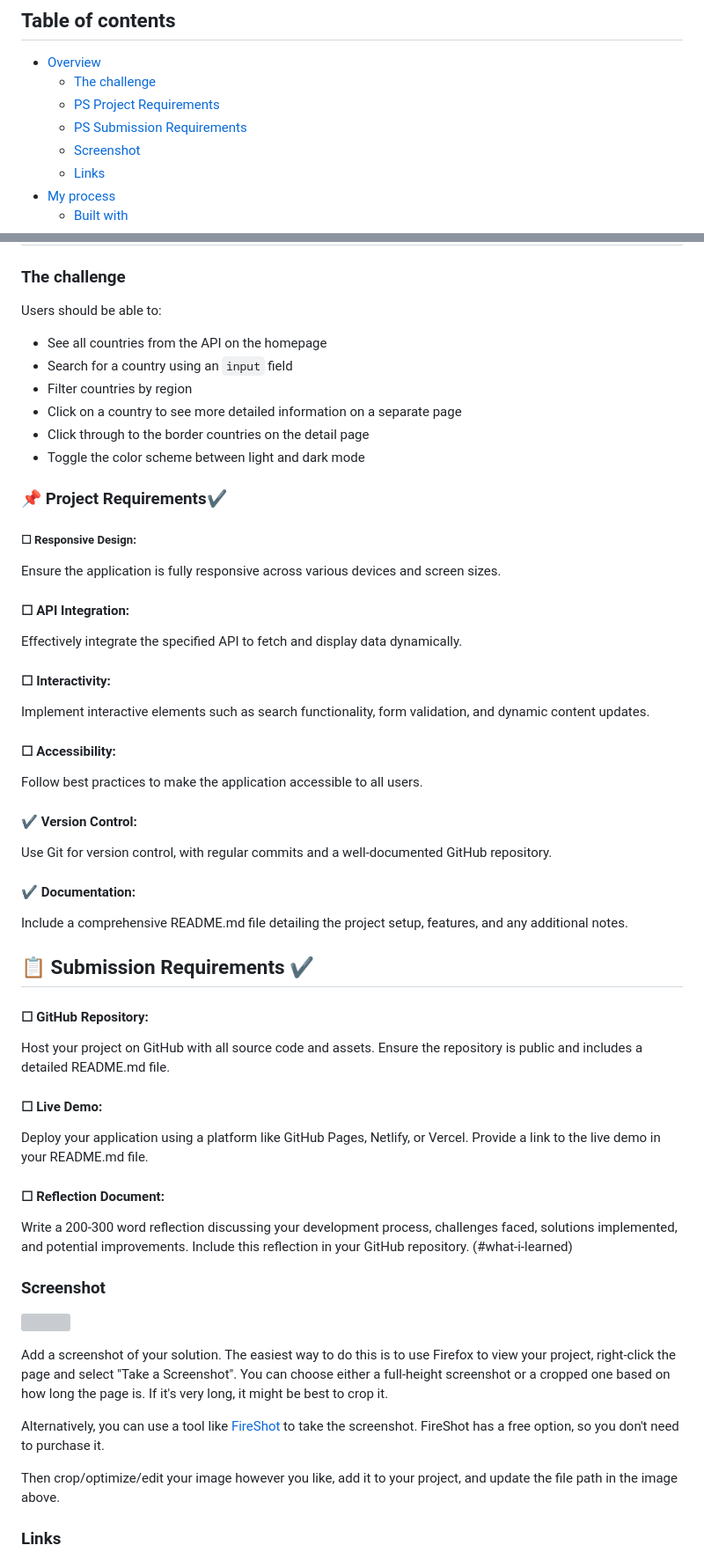
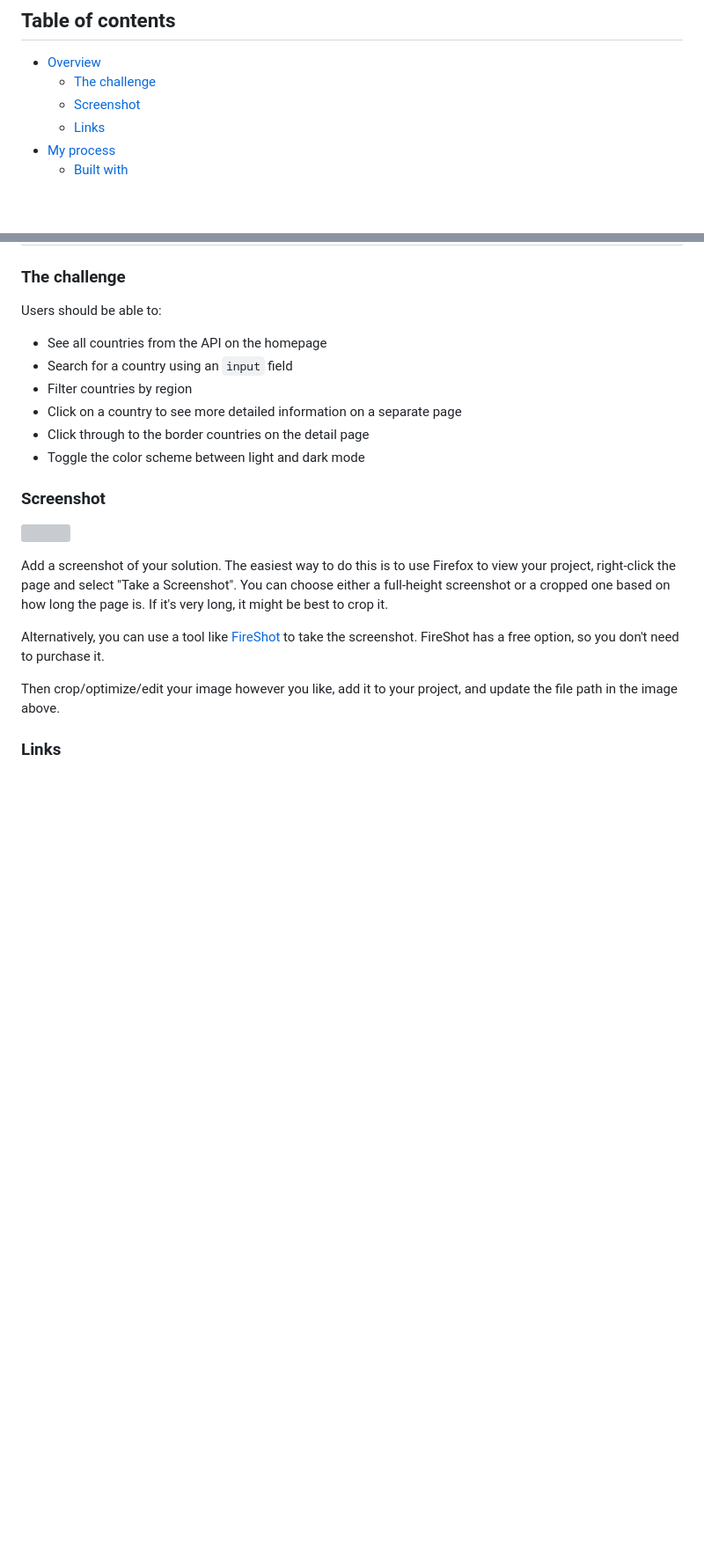
Before and after one commit to millan-figueroa-pscoursework/rest-countries-api, a Markdown page: README.md, 2 parts joined by grey strips. Shown at 88% size. Drawn GitHub-style; blank space fills up the shorter version; grey boxes are pictures that could not be loaded.

Commit message:
Remove project and submission requirements from README.md for clarity and conciseness

```diff
--- a/README.md
+++ b/README.md
@@ -8,8 +8,6 @@ This is a solution to the [REST Countries API with color theme switcher challeng
 
 - [Overview](#overview)
   - [The challenge](#the-challenge)
-  - [PS Project Requirements](#project-requirements)
-  - [PS Submission Requirements](#submission-requirements)
   - [Screenshot](#screenshot)
   - [Links](#links)
 - [My process](#my-process)
@@ -31,49 +29,6 @@ Users should be able to:
 - Click on a country to see more detailed information on a separate page
 - Click through to the border countries on the detail page
 - Toggle the color scheme between light and dark mode
-
-### 📌 Project Requirements✔️
-
-##### ☐ Responsive Design:
-
-Ensure the application is fully responsive across various devices and screen sizes.
-
-#### ☐ API Integration:
-
-Effectively integrate the specified API to fetch and display data dynamically.
-
-#### ☐ Interactivity:
-
-Implement interactive elements such as search functionality, form validation, and dynamic content updates.
-
-#### ☐ Accessibility:
-
-Follow best practices to make the application accessible to all users.
-
-#### ✔️ Version Control:
-
-Use Git for version control, with regular commits and a well-documented GitHub repository.
-
-#### ✔️ Documentation:
-
-Include a comprehensive README.md file detailing the project setup, features, and any additional notes.
-
-## 📋 Submission Requirements ✔️
-
-#### ☐ GitHub Repository:
-
-Host your project on GitHub with all source code and assets.
-Ensure the repository is public and includes a detailed README.md file.
-
-#### ☐ Live Demo:
-
-Deploy your application using a platform like GitHub Pages, Netlify, or Vercel.
-Provide a link to the live demo in your README.md file.
-
-#### ☐ Reflection Document:
-
-Write a 200-300 word reflection discussing your development process, challenges faced, solutions implemented, and potential improvements.
-Include this reflection in your GitHub repository. (#what-i-learned)
 
 ### Screenshot
 
```
